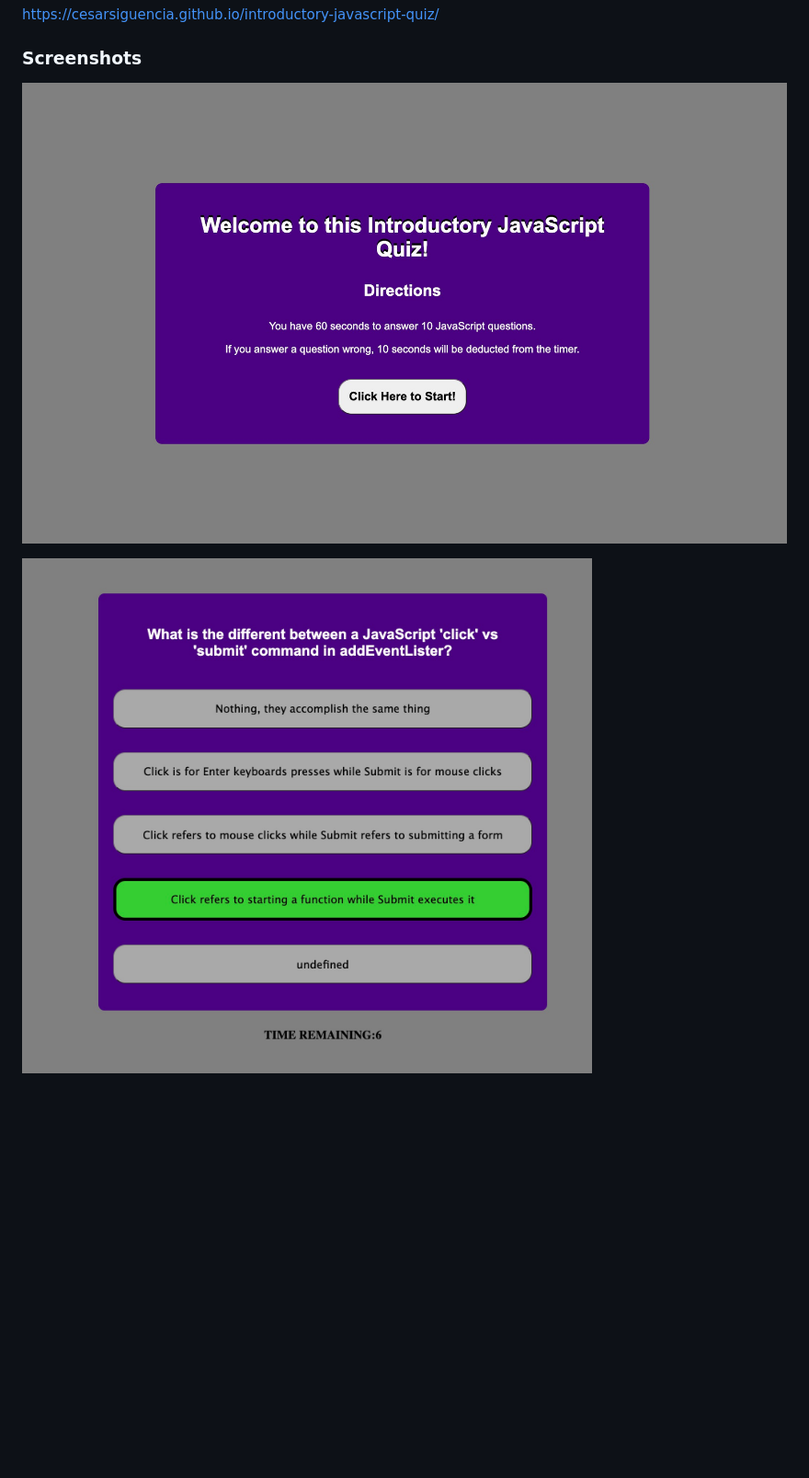
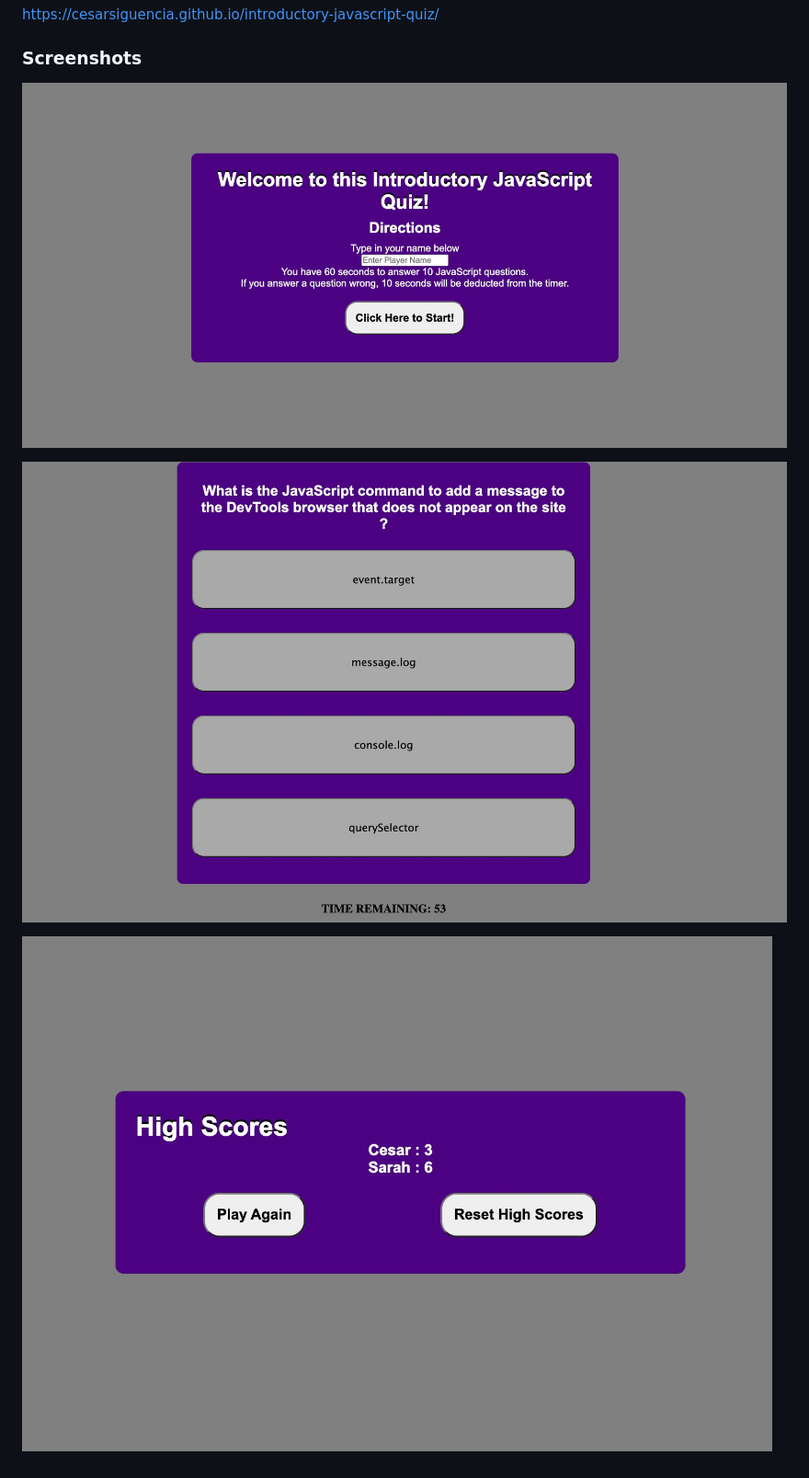
Before and after one commit to cesarsiguencia/introductory-javascript-quiz, a Markdown page: README.md, the part around the change. Shown: that part at 92% size. GitHub-like rendering; pictures changed too: screenshots/screenshot-1.jpeg, screenshots/screenshot-2.jpeg, screenshots/screenshot-3.jpeg (added); blank space fills up the shorter version.

Commit message:
adding screenshots

```diff
--- a/README.md
+++ b/README.md
@@ -10,3 +10,5 @@ https://cesarsiguencia.github.io/introductory-javascript-quiz/
 ![Screenshot 1](/screenshots/screenshot-1.jpeg)
 
 ![Screenshot 2](/screenshots/screenshot-2.jpeg)
+
+![Screenshot 3](/screenshots/screenshot-3.jpeg)
```
Also changed, not shown: 2 other files.
